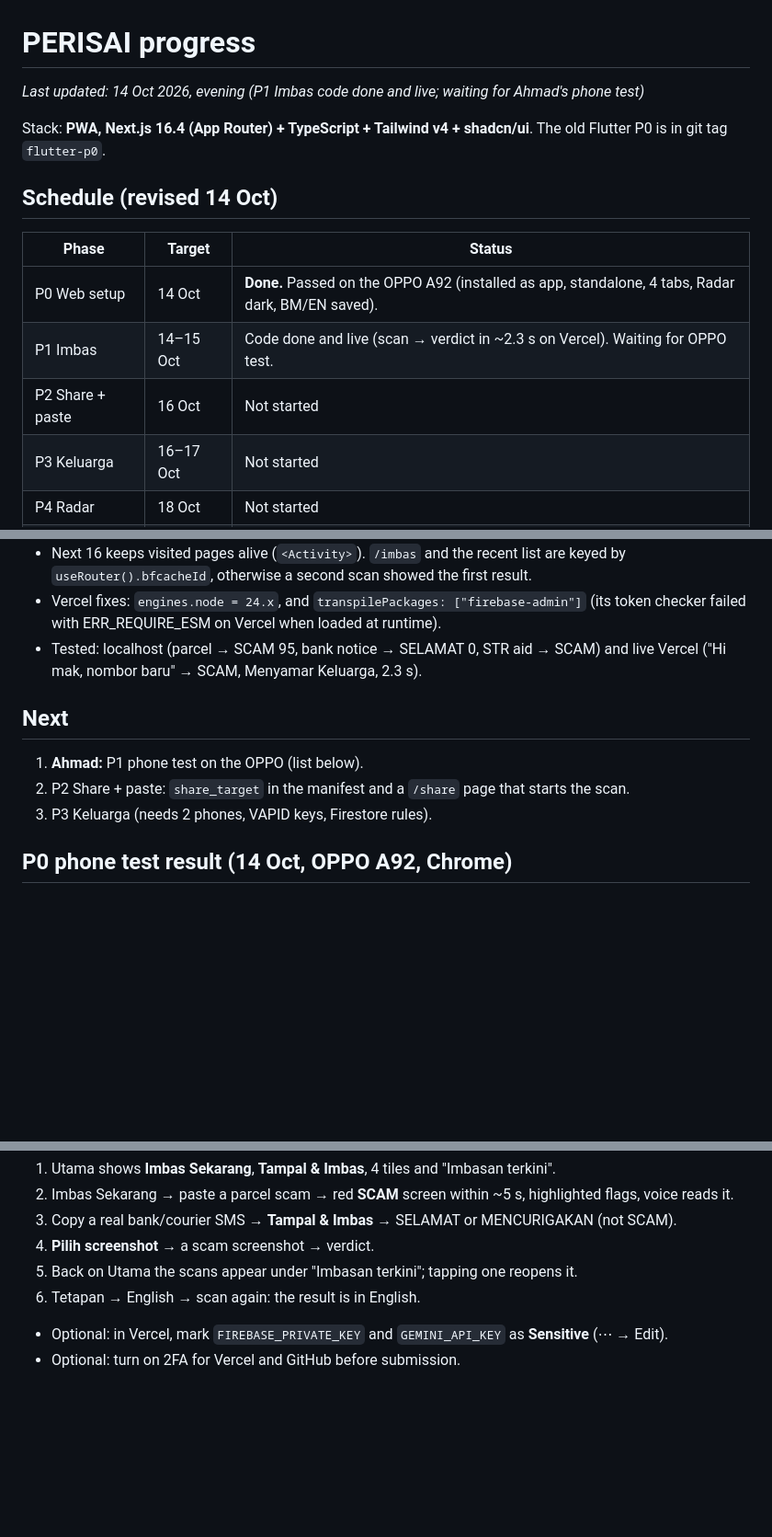
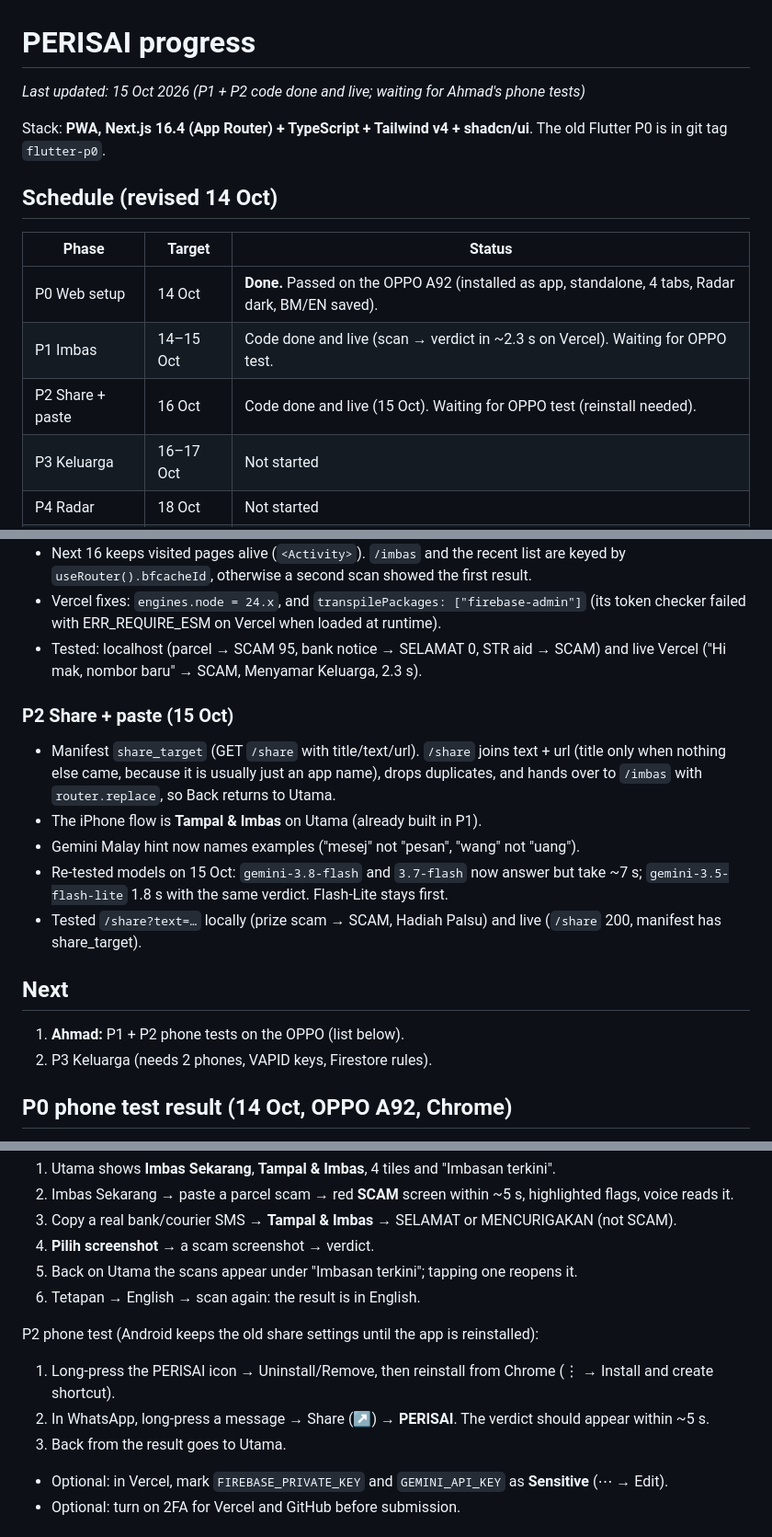
Before and after one commit to adibsyahid/perisai, a Markdown page: PROGRESS.md, 3 parts joined by grey strips. Shown at 92% size. Rendered like a GitHub page; blank space fills up the shorter version.

Commit message:
P2: record share target and phone test steps in PROGRESS.md
Co-Authored-By: Claude Opus 5.5 <noreply@anthropic.com>

```diff
--- a/PROGRESS.md
+++ b/PROGRESS.md
@@ -1,6 +1,6 @@
 # PERISAI progress
 
-_Last updated: 14 Oct 2026, evening (P1 Imbas code done and live; waiting for Ahmad's phone test)_
+_Last updated: 15 Oct 2026 (P1 + P2 code done and live; waiting for Ahmad's phone tests)_
 
 Stack: **PWA, Next.js 16.4 (App Router) + TypeScript + Tailwind v4 + shadcn/ui**. The old Flutter P0 is in git tag `flutter-p0`.
 
@@ -9,7 +9,7 @@ Stack: **PWA, Next.js 16.4 (App Router) + TypeScript + Tailwind v4 + shadcn/ui**
 |---|---|---|
 | P0 Web setup | 14 Oct | **Done.** Passed on the OPPO A92 (installed as app, standalone, 4 tabs, Radar dark, BM/EN saved). |
 | P1 Imbas | 14–15 Oct | Code done and live (scan → verdict in ~2.3 s on Vercel). Waiting for OPPO test. |
-| P2 Share + paste | 16 Oct | Not started |
+| P2 Share + paste | 16 Oct | Code done and live (15 Oct). Waiting for OPPO test (reinstall needed). |
 | P3 Keluarga | 16–17 Oct | Not started |
 | P4 Radar | 18 Oct | Not started |
 | P5 Polish | 19 Oct | Not started |
@@ -93,10 +93,19 @@ Stack: **PWA, Next.js 16.4 (App Router) + TypeScript + Tailwind v4 + shadcn/ui**
 - Tested: localhost (parcel → SCAM 95, bank notice → SELAMAT 0, STR aid → SCAM) and live Vercel
   ("Hi mak, nombor baru" → SCAM, Menyamar Keluarga, 2.3 s).
 
+### P2 Share + paste (15 Oct)
+- Manifest `share_target` (GET `/share` with title/text/url). `/share` joins text + url (title only when
+  nothing else came, because it is usually just an app name), drops duplicates, and hands over to `/imbas`
+  with `router.replace`, so Back returns to Utama.
+- The iPhone flow is **Tampal & Imbas** on Utama (already built in P1).
+- Gemini Malay hint now names examples ("mesej" not "pesan", "wang" not "uang").
+- Re-tested models on 15 Oct: `gemini-3.8-flash` and `3.7-flash` now answer but take ~7 s;
+  `gemini-3.5-flash-lite` 1.8 s with the same verdict. Flash-Lite stays first.
+- Tested `/share?text=…` locally (prize scam → SCAM, Hadiah Palsu) and live (`/share` 200, manifest has share_target).
+
 ## Next
-1. **Ahmad:** P1 phone test on the OPPO (list below).
-2. P2 Share + paste: `share_target` in the manifest and a `/share` page that starts the scan.
-3. P3 Keluarga (needs 2 phones, VAPID keys, Firestore rules).
+1. **Ahmad:** P1 + P2 phone tests on the OPPO (list below).
+2. P3 Keluarga (needs 2 phones, VAPID keys, Firestore rules).
 
 ## P0 phone test result (14 Oct, OPPO A92, Chrome)
 - Chrome menu shows **"Install and create shortcut"** (new name for installing a PWA). Installed fine, opens
@@ -111,6 +120,11 @@ P1 phone test on the OPPO (open the installed PERISAI app; it updates itself fro
 4. **Pilih screenshot** → a scam screenshot → verdict.
 5. Back on Utama the scans appear under "Imbasan terkini"; tapping one reopens it.
 6. Tetapan → English → scan again: the result is in English.
+
+P2 phone test (Android keeps the old share settings until the app is reinstalled):
+1. Long-press the PERISAI icon → Uninstall/Remove, then reinstall from Chrome (⋮ → Install and create shortcut).
+2. In WhatsApp, long-press a message → Share (↗) → **PERISAI**. The verdict should appear within ~5 s.
+3. Back from the result goes to Utama.
 - Optional: in Vercel, mark `FIREBASE_PRIVATE_KEY` and `GEMINI_API_KEY` as **Sensitive** (⋯ → Edit).
 - Optional: turn on 2FA for Vercel and GitHub before submission.
 
```
